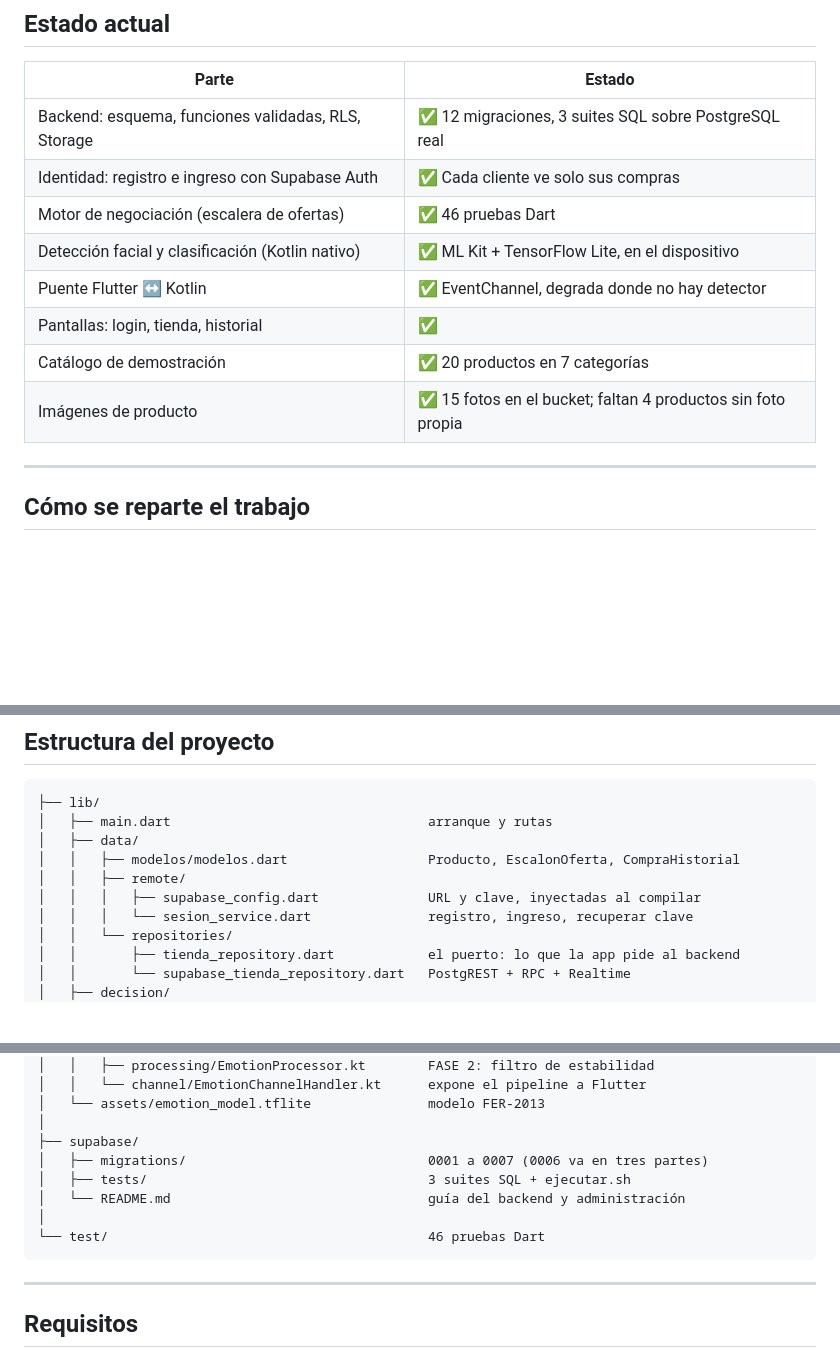
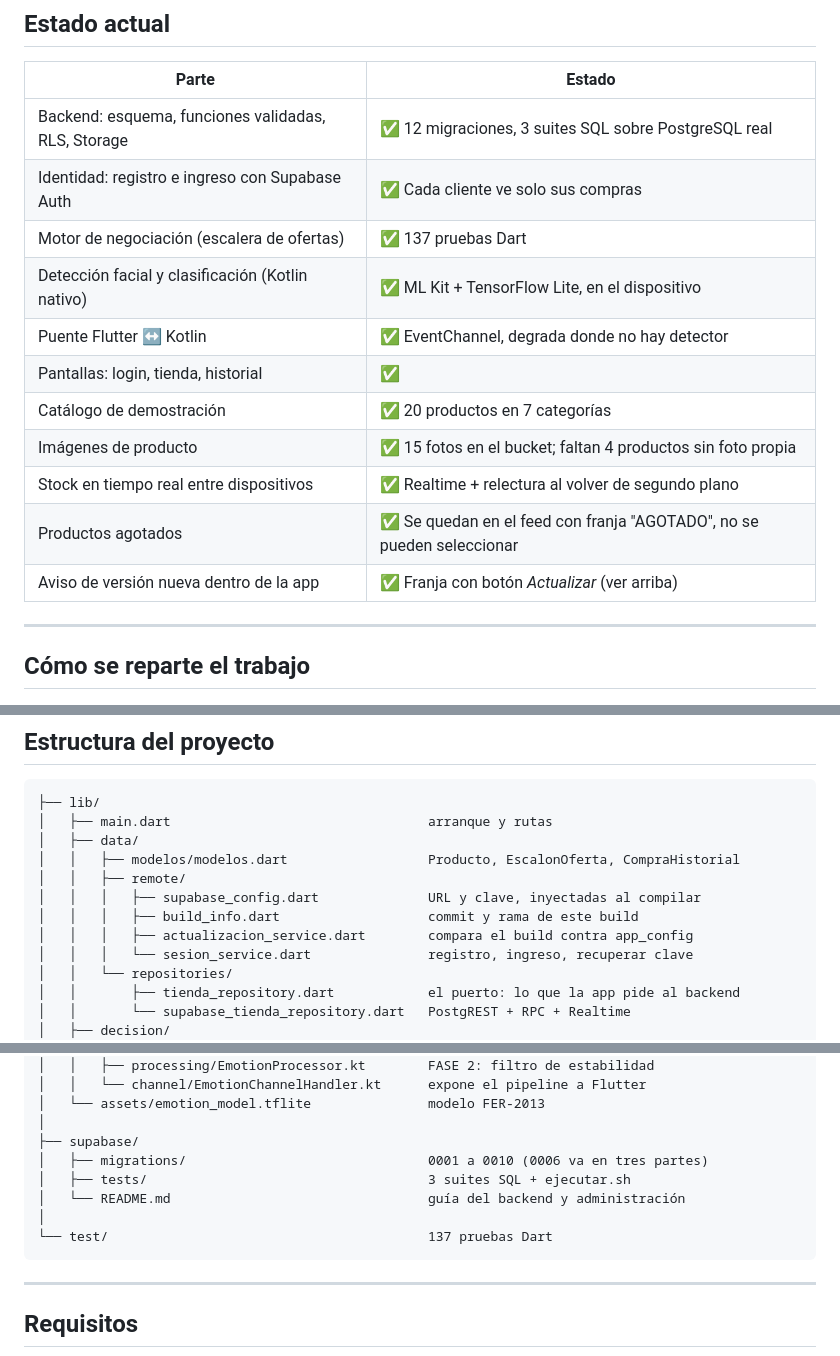
Before and after one commit to StevenCadilloS/Sistema-Inteligente-Ventas, a Markdown page: README.md, 3 parts joined by grey strips. Rendered like a GitHub page; blank space fills up the shorter version.

Commit message:
Pone al dia el estado, la estructura y los conteos del README
El catalogo ya muestra stock en tiempo real y marca los agotados, y la app
avisa de versiones nuevas: nada de eso figuraba. De paso corrige los
conteos que se quedaron atras (46 -> 137 pruebas, migraciones hasta 0010) y
agrega los dos archivos nuevos de data/remote.

Co-Authored-By: Claude Opus 5 <noreply@anthropic.com>

````diff
--- a/README.md
+++ b/README.md
@@ -119,12 +119,15 @@ frente a una pantalla suele clasificarse así.
 |---|---|
 | Backend: esquema, funciones validadas, RLS, Storage | ✅ 12 migraciones, 3 suites SQL sobre PostgreSQL real |
 | Identidad: registro e ingreso con Supabase Auth | ✅ Cada cliente ve solo sus compras |
-| Motor de negociación (escalera de ofertas) | ✅ 46 pruebas Dart |
+| Motor de negociación (escalera de ofertas) | ✅ 137 pruebas Dart |
 | Detección facial y clasificación (Kotlin nativo) | ✅ ML Kit + TensorFlow Lite, en el dispositivo |
 | Puente Flutter ↔ Kotlin | ✅ EventChannel, degrada donde no hay detector |
 | Pantallas: login, tienda, historial | ✅ |
 | Catálogo de demostración | ✅ 20 productos en 7 categorías |
 | Imágenes de producto | ✅ 15 fotos en el bucket; faltan 4 productos sin foto propia |
+| Stock en tiempo real entre dispositivos | ✅ Realtime + relectura al volver de segundo plano |
+| Productos agotados | ✅ Se quedan en el feed con franja "AGOTADO", no se pueden seleccionar |
+| Aviso de versión nueva dentro de la app | ✅ Franja con botón *Actualizar* (ver arriba) |
 
 ---
 
@@ -213,6 +216,8 @@ Android); las dos últimas en **Dart**.
 │   │   ├── modelos/modelos.dart                  Producto, EscalonOferta, CompraHistorial
 │   │   ├── remote/
 │   │   │   ├── supabase_config.dart              URL y clave, inyectadas al compilar
+│   │   │   ├── build_info.dart                   commit y rama de este build
+│   │   │   ├── actualizacion_service.dart        compara el build contra app_config
 │   │   │   └── sesion_service.dart               registro, ingreso, recuperar clave
 │   │   └── repositories/
 │   │       ├── tienda_repository.dart            el puerto: lo que la app pide al backend
@@ -231,11 +236,11 @@ Android); las dos últimas en **Dart**.
 │   └── assets/emotion_model.tflite               modelo FER-2013
 │
 ├── supabase/
-│   ├── migrations/                               0001 a 0007 (0006 va en tres partes)
+│   ├── migrations/                               0001 a 0010 (0006 va en tres partes)
 │   ├── tests/                                    3 suites SQL + ejecutar.sh
 │   └── README.md                                 guía del backend y administración
 │
-└── test/                                         46 pruebas Dart
+└── test/                                         137 pruebas Dart
 ```
 
 ---
````
